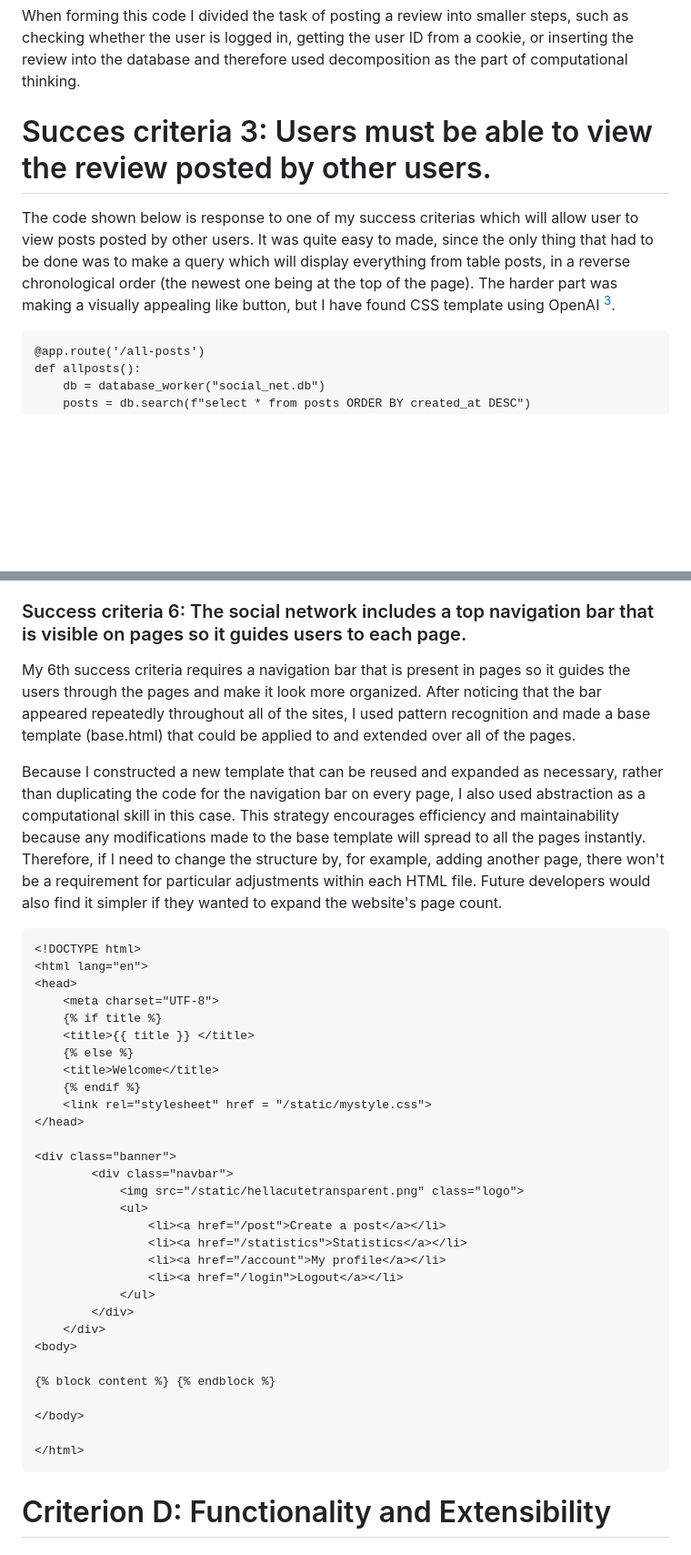
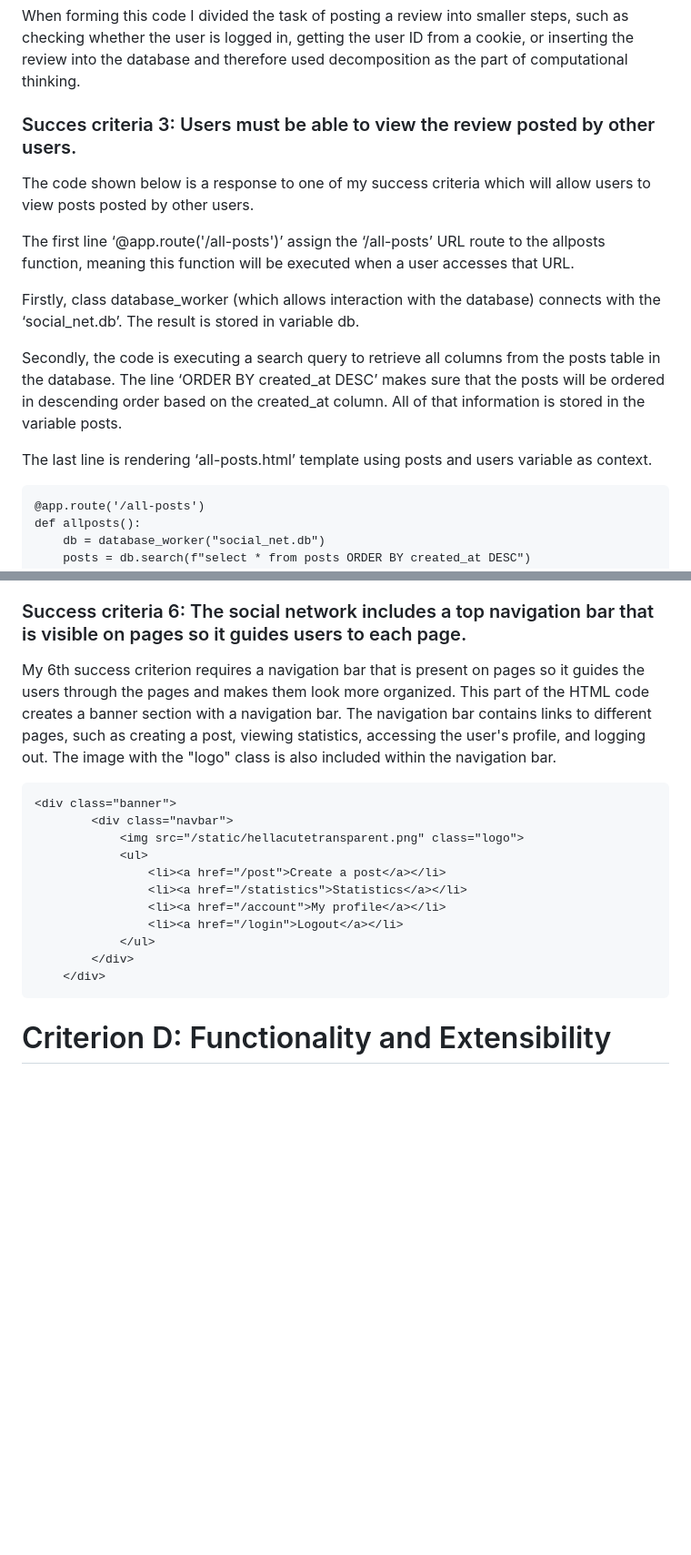
Before and after one commit to jovanovicjanna/projectunit4, a Markdown page: README.md, 2 parts joined by grey strips. Shown: that part at 91% size. Rendered like a GitHub page; blank space fills up the shorter version.

````diff
--- a/README.md
+++ b/README.md
@@ -250,9 +250,16 @@ If the request method is ‘POST’ code checks whether the some of the fields i
 
 When forming this code I divided the task of posting a review into smaller steps, such as checking whether the user is logged in, getting the user ID from a cookie, or inserting the review into the database and therefore used decomposition as the part of computational thinking.
 
-# Succes criteria 3: Users must be able to view the review posted by other users.
+### Succes criteria 3: Users must be able to view the review posted by other users.
+The code shown below is a response to one of my success criteria which will allow users to view posts posted by other users.
 
-The code shown below is response to one of my success criterias which will allow user to view posts posted by other users. It was quite easy to made, since the only thing that had to be done was to make a query which will display everything from table posts, in a reverse chronological order (the newest one being at the top of the page). The harder part was making a visually appealing like button, but I have found CSS template using OpenAI [^5].
+The first line ‘@app.route('/all-posts')’ assign the ‘/all-posts’ URL route to the allposts function, meaning this function will be executed when a user accesses that URL.
+
+Firstly, class database_worker (which allows interaction with the database) connects with the ‘social_net.db’. The result is stored in variable db.
+
+Secondly, the code is executing a search query to retrieve all columns from the posts table in the database. The line ‘ORDER BY created_at DESC’ makes sure that the posts will be ordered in descending order based on the created_at column. All of that information is stored in the variable posts.
+
+The last line is rendering ‘all-posts.html’ template using posts and users variable as context.
 
 ```.py
 @app.route('/all-posts')
@@ -346,23 +315,9 @@ I have again used abstraction as I have used functions and modules to abstract a
 
 ### Success criteria 6: The social network includes a top navigation bar that is visible on pages so it guides users to each page.
 
-My 6th success criteria requires a navigation bar that is present in pages so it guides the users through the pages and make it look more organized. After noticing that the bar appeared repeatedly throughout all of the sites, I used pattern recognition and made a base template (base.html) that could be applied to and extended over all of the pages.
-
-Because I constructed a new template that can be reused and expanded as necessary, rather than duplicating the code for the navigation bar on every page, I also used abstraction as a computational skill in this case. This strategy encourages efficiency and maintainability because any modifications made to the base template will spread to all the pages instantly. Therefore, if I need to change the structure by, for example, adding another page, there won't be a requirement for particular adjustments within each HTML file. Future developers would also find it simpler if they wanted to expand the website's page count.
+My 6th success criterion requires a navigation bar that is present on pages so it guides the users through the pages and makes them look more organized. This part of the HTML code creates a banner section with a navigation bar. The navigation bar contains links to different pages, such as creating a post, viewing statistics, accessing the user's profile, and logging out. The image with the "logo" class is also included within the navigation bar.
 
 ```.html
-<!DOCTYPE html>
-<html lang="en">
-<head>
-    <meta charset="UTF-8">
-    {% if title %}
-    <title>{{ title }} </title>
-    {% else %}
-    <title>Welcome</title>
-    {% endif %}
-    <link rel="stylesheet" href = "/static/mystyle.css">
-</head>
-
 <div class="banner">
         <div class="navbar">
             <img src="/static/hellacutetransparent.png" class="logo">
@@ -374,14 +329,7 @@ Because I constructed a new template that can be reused and expanded as necessar
             </ul>
         </div>
     </div>
-<body>
-
-{% block content %} {% endblock %}
-
-</body>
-
-</html>
-```
+ ```
 
 # Criterion D: Functionality and Extensibility
 
````
Also changed, not shown: other parts of README.md (+13 -47 lines).
